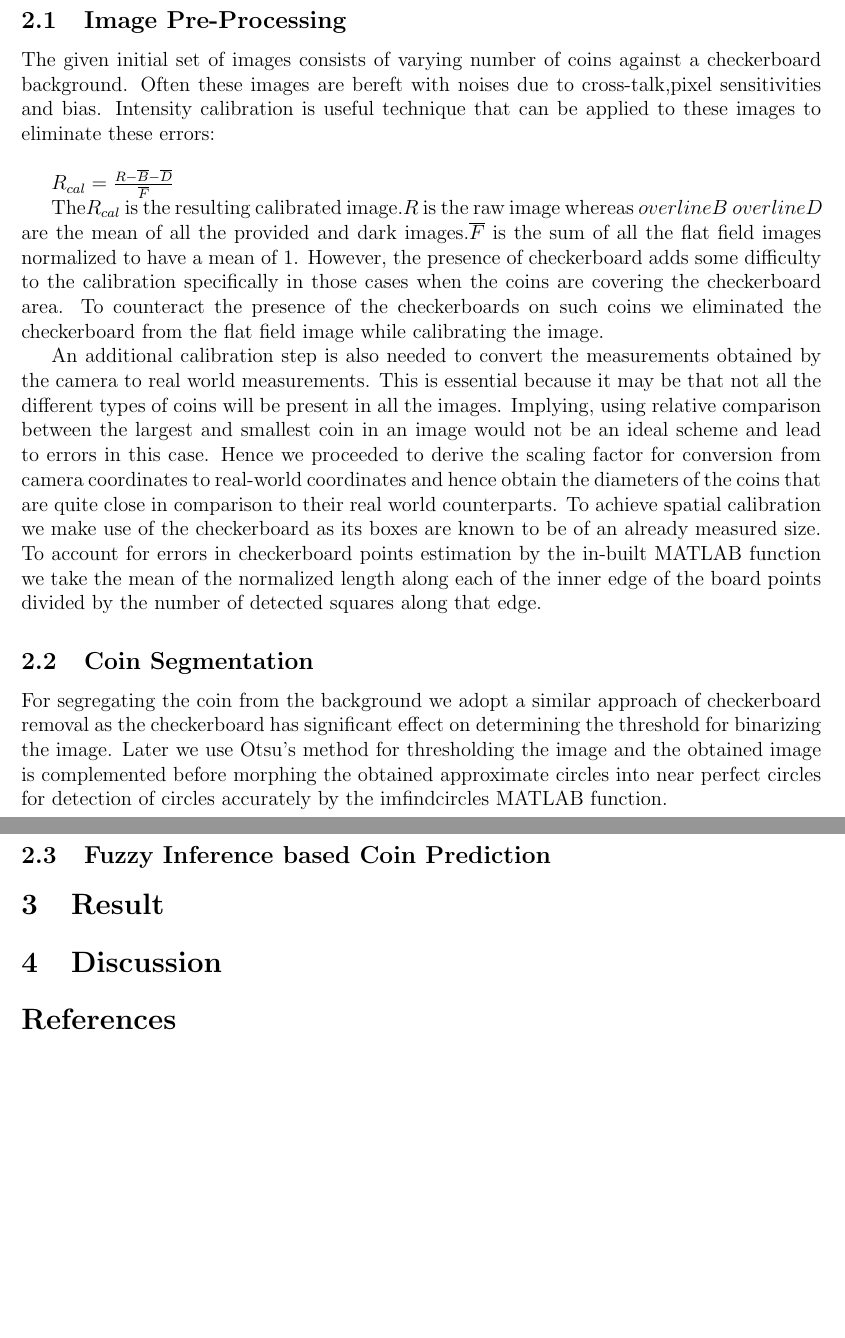
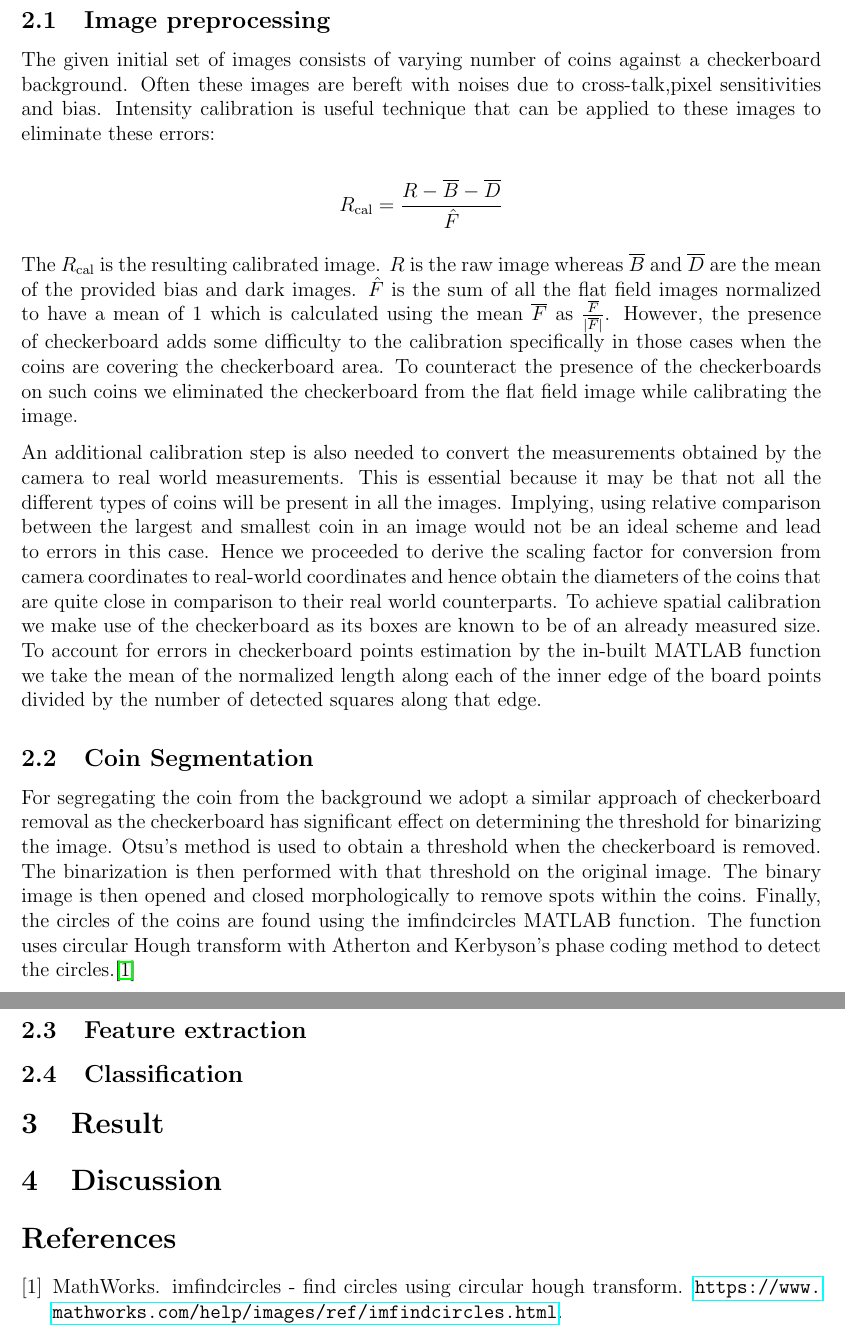
Before and after one commit to hellux/lut-bm40a1201_coins, a LaTeX document (doc/report.tex, which reads doc/format.tex, doc/sections/method.tex): two parts of pages 3 and 4 of 4, joined at a grey line, cut so that both start at the same text, the shorter picture padded with empty space. Compiled offline with pdfLaTeX.

Commit message:
fix formatting, some errors, add reference

```diff
--- a/doc/format.tex
+++ b/doc/format.tex
@@ -4,4 +4,13 @@
 \usepackage[total={16.5cm, 22cm}]{geometry}
 \usepackage{subfiles}
 
+% use space between paragraphs
+\usepackage{parskip}
+
+\usepackage{mathtools}
+\newcommand{\norm}[1]{\lvert#1\rvert}
+
 \usepackage{graphicx}
+
+% urls
+\usepackage{hyperref}
--- a/doc/sections/method.tex
+++ b/doc/sections/method.tex
@@ -5,20 +5,54 @@
 \section{Method}
 %Method Intro - Need - How it was done?
 
-\subsection{Image Pre-Processing}
-The given initial set of images consists of varying number of coins against a checkerboard background. Often these images are bereft with noises due to cross-talk,pixel sensitivities and bias. Intensity calibration is useful technique that can be applied to these images to eliminate these errors: \\
+\subsection{Image preprocessing}
+The given initial set of images consists of varying number of coins against a
+checkerboard background. Often these images are bereft with noises due to
+cross-talk,pixel sensitivities and bias. Intensity calibration is useful
+technique that can be applied to these images to eliminate these errors:
 
-$R_{cal} =   \frac{R -  \overline{B}  -  \overline{D}}{\overline{F}}$
+\begin{equation*}
+    R_{\textrm{cal}} = \frac{R - \overline{B} - \overline{D}}{\hat{F}}
+\end{equation*}
 
-The$R_{cal}$ is the resulting calibrated image.$R$ is the raw image whereas $overline{B}$ $overline{D}$ are the mean of all the provided and dark images.$\overline{F}$ is the sum of all the flat field images normalized to have a mean of 1. However, the presence of checkerboard adds some difficulty to the calibration specifically in those cases when the coins are covering the checkerboard area. To counteract the presence of the checkerboards on such coins we eliminated the checkerboard from the flat field image while calibrating the image.
+The $R_{\textrm{cal}}$ is the resulting calibrated image. $R$ is the raw image
+whereas $\overline{B}$ and $\overline{D}$ are the mean of the provided bias and
+dark images. $\hat{F}$ is the sum of all the flat field images normalized to
+have a mean of 1 which is calculated using the mean $\overline{F}$ as
+$\frac{\overline{F}}{\norm{\overline{F}}}$. However, the presence of
+checkerboard adds some difficulty to the calibration specifically in those
+cases when the coins are covering the checkerboard area. To counteract the
+presence of the checkerboards on such coins we eliminated the checkerboard from
+the flat field image while calibrating the image.
 
-An additional calibration step is also needed to convert the measurements obtained by the camera to real world measurements. This is essential because it may be that not all the different types of coins will be present in all the images. Implying, using relative comparison between the largest and smallest coin in an image would not be an ideal scheme and lead to errors in this case. Hence we proceeded to derive the scaling factor for conversion from camera coordinates to real-world coordinates and hence obtain the diameters of the coins that are quite close in comparison to their real world counterparts. To achieve spatial calibration we make use of the checkerboard as its boxes are known to be of an already measured size. To account for errors in checkerboard points estimation by the in-built MATLAB function we take the mean of the normalized length along each of the inner edge of the board points divided by the number of detected squares along that edge.
+An additional calibration step is also needed to convert the measurements
+obtained by the camera to real world measurements. This is essential because it
+may be that not all the different types of coins will be present in all the
+images. Implying, using relative comparison between the largest and smallest
+coin in an image would not be an ideal scheme and lead to errors in this case.
+Hence we proceeded to derive the scaling factor for conversion from camera
+coordinates to real-world coordinates and hence obtain the diameters of the
+coins that are quite close in comparison to their real world counterparts. To
+achieve spatial calibration we make use of the checkerboard as its boxes are
+known to be of an already measured size. To account for errors in checkerboard
+points estimation by the in-built MATLAB function we take the mean of the
+normalized length along each of the inner edge of the board points divided by
+the number of detected squares along that edge.
 
 \subsection{Coin Segmentation}
+For segregating the coin from the background we adopt a similar approach of
+checkerboard removal as the checkerboard has significant effect on determining
+the threshold for binarizing the image. Otsu's method is used to obtain a
+threshold when the checkerboard is removed. The binarization is then performed
+with that threshold on the original image. The binary image is then opened and
+closed morphologically to remove spots within the coins. Finally, the circles
+of the coins are found using the imfindcircles MATLAB function. The function
+uses circular Hough transform with Atherton and Kerbyson's phase coding method
+to detect the circles.\cite{matlab-imfindcircles}
 
-For segregating the coin from the background we adopt a similar approach of checkerboard removal as the checkerboard has significant effect on determining the threshold for binarizing the image. Later we use Otsu's method for thresholding the image and the obtained image is complemented before morphing the obtained approximate circles into near perfect circles for detection of circles accurately by the imfindcircles MATLAB function.
+\subsection{Feature extraction}
 
-\subsection{Fuzzy Inference based Coin Prediction}
+\subsection{Classification}
 
 
 
```
Also changed, not shown: doc/ref.bib (+6 -0 lines), doc/sections/intro.tex (+18 -5 lines).
